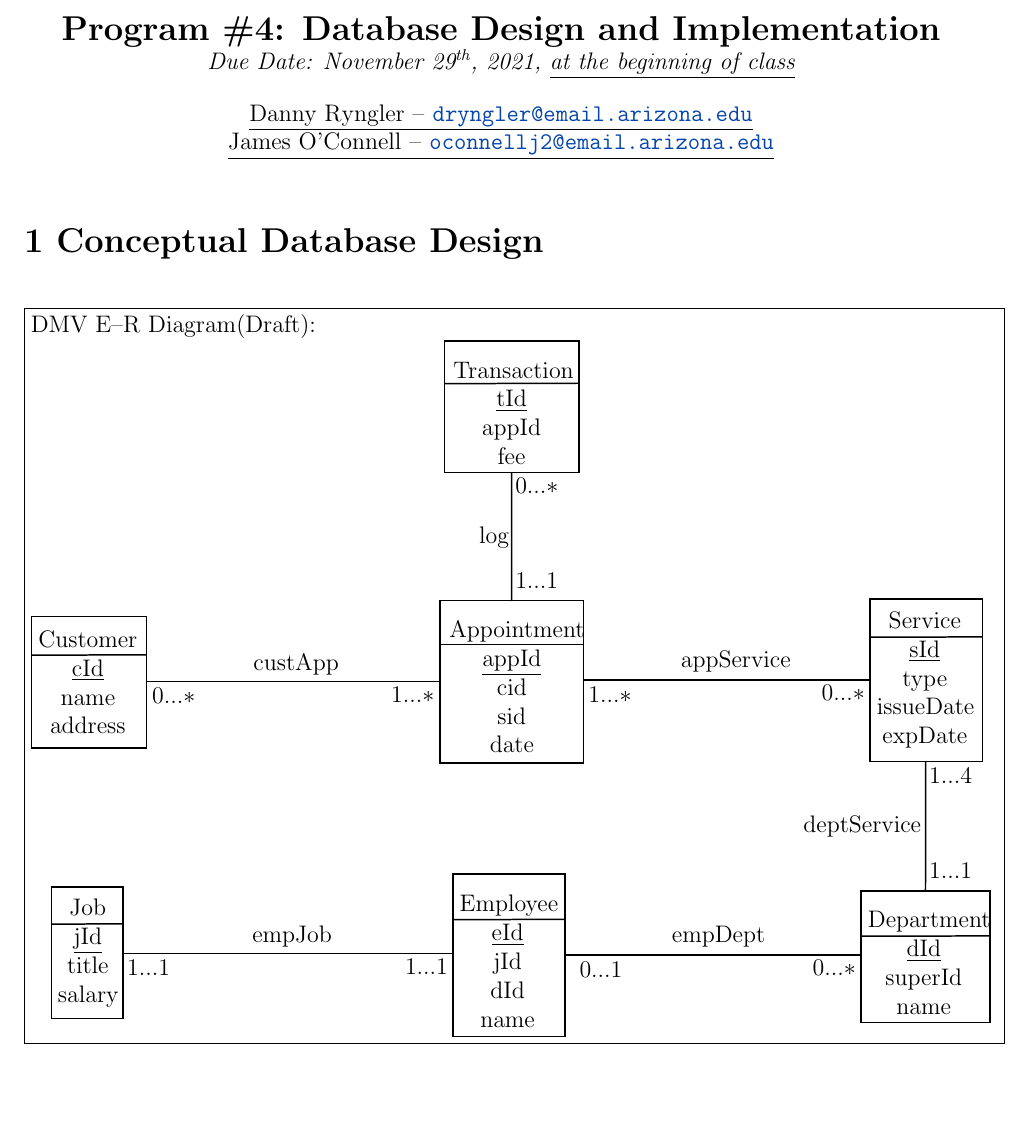
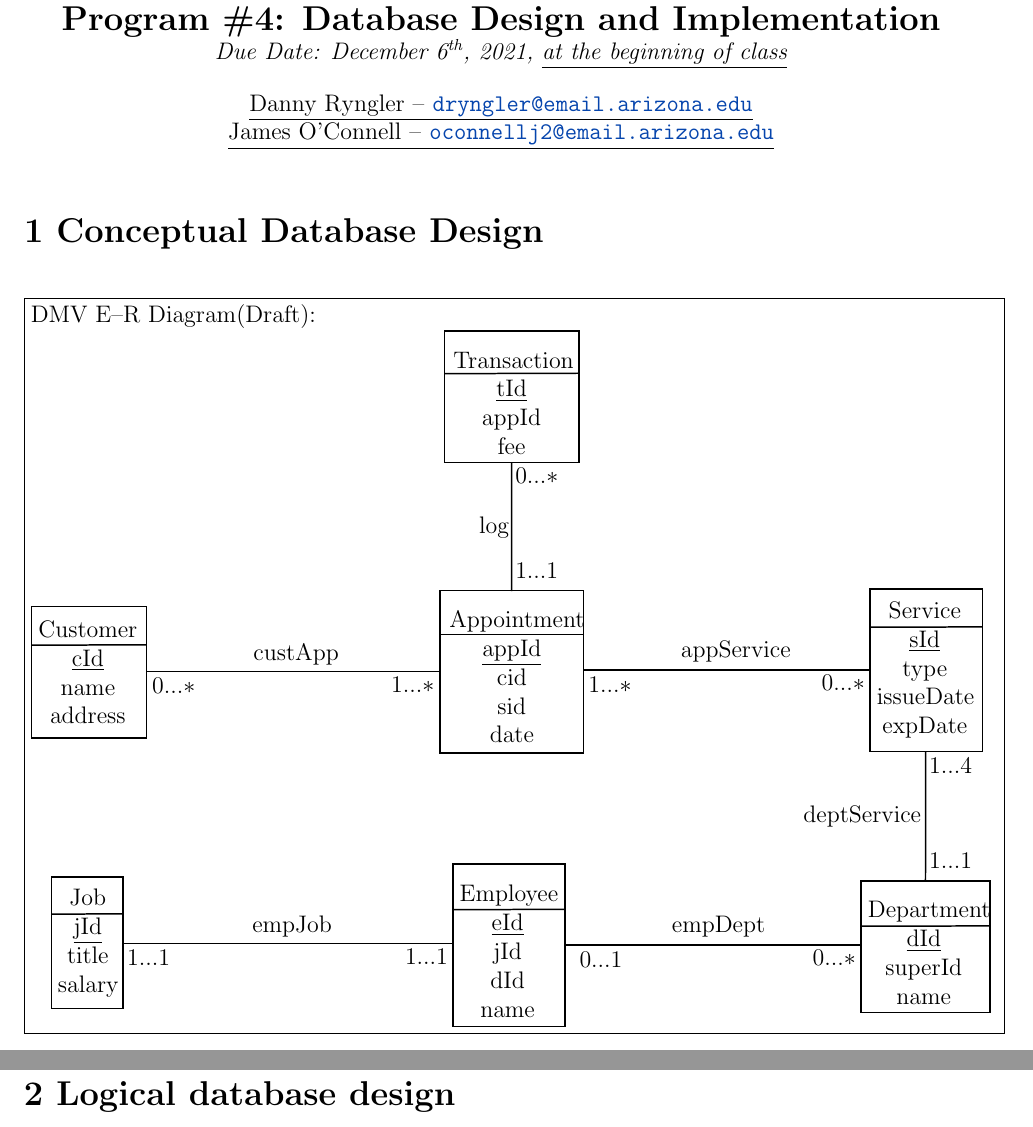
Before and after one commit to oconnellj2/dmv-application, a LaTeX document (design/design.tex): part of the page before the commit and two parts of pages 1 and 2 of 4 after it, the two joined at a grey line, cut so that both start at the same text, the shorter picture padded with empty space. Compiled offline with pdfLaTeX.

```diff
--- a/design/design.tex
+++ b/design/design.tex
@@ -55,7 +55,7 @@
 % Header Stuff.
 \begin{center}
 {\Large \textbf{Program \#4: Database Design and Implementation}}\\
-\textit{Due Date: November 29\ts{th}, 2021, \underline{at the beginning of class}}
+\textit{Due Date: December 6\ts{th}, 2021, \underline{at the beginning of class}}
 
 \ul{Danny Ryngler -- \code{\email{dryngler@email.arizona.edu}}}
 \ul{James O'Connell -- \code{\email{oconnellj2@email.arizona.edu}}}
@@ -191,10 +189,11 @@
 	\draw (334,161) node [anchor=north west][inner sep=0.75pt]   [align=left] {$\displaystyle 1...1$};
 	% Text Node
 	\draw (309.8,130) node [anchor=north west][inner sep=0.75pt]   [align=left] {log};
-
-
 	\end{tikzpicture}
-
 
 \end{minipage}}
 
+\newpage
+\section*{2 Logical database design}
+
+\newpage
```
Also changed, not shown: README.md, design/design.pdf, design/design.tex (7 more changed lines). Lines whose indentation alone changed are shown as unchanged.
